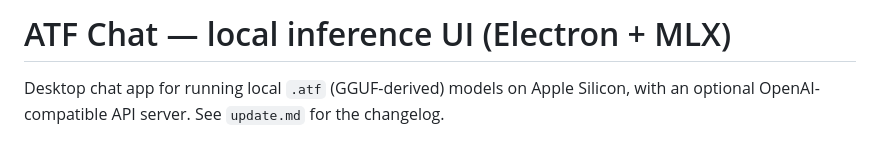
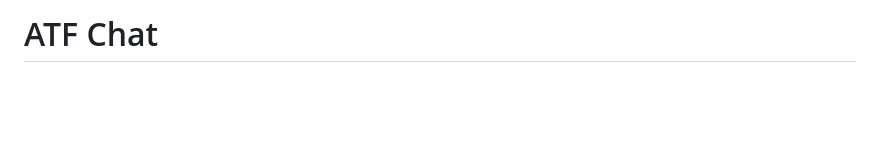
Before and after one commit to amgadtewfik/atf, a Markdown page: README.md, the part around one of its changes. Rendered like a GitHub page; blank space fills up the shorter version.

```diff
--- a/README.md
+++ b/README.md
@@ -1,6 +1,4 @@
-# ATF Chat — local inference UI (Electron + MLX)
+# ATF Chat
 
-Desktop chat app for running local `.atf` (GGUF-derived) models on Apple
-Silicon, with an optional OpenAI-compatible API server. See `update.md` for
-the changelog.
+<div align="center">
 
```
Also changed, not shown: other parts of README.md (+120 -62 lines).
